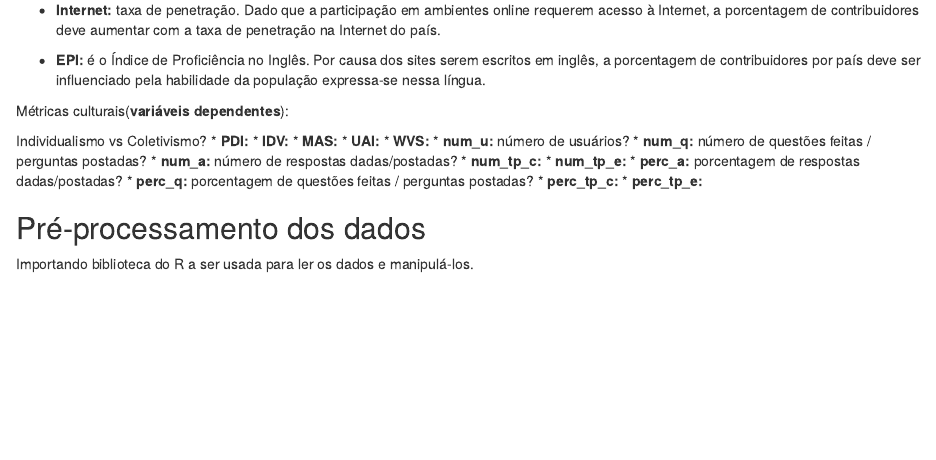
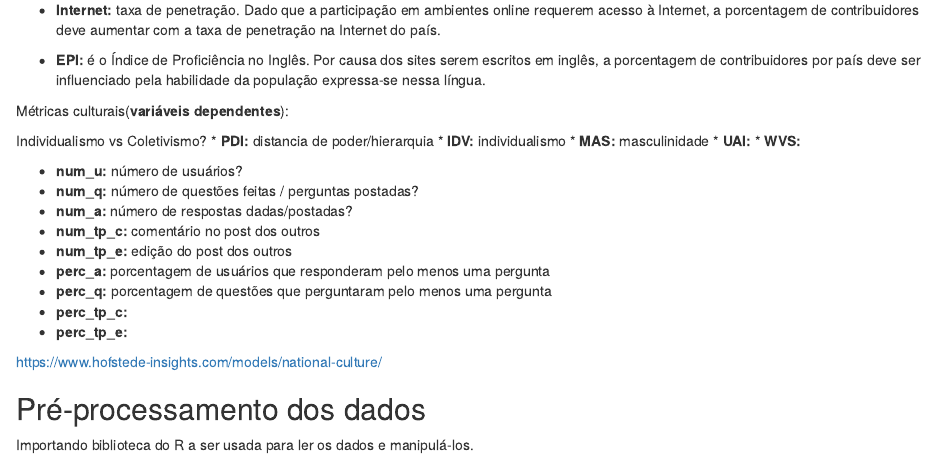
Before and after one commit to veruskasantos/DataAnalysis, an R Markdown document (SearchesData/report/searches.Rmd): the page in a window 1100 px wide, from 300 px down. Rendered offline with R 4.5, knitr and Pandoc, with nearby package versions.

Commit message:
Updating description

```diff
--- a/SearchesData/report/searches.Rmd
+++ b/SearchesData/report/searches.Rmd
@@ -19,21 +19,23 @@ Métricas socio-econômicas (**variáveis independentes**):
 Métricas culturais(**variáveis dependentes**):
 
 Individualismo vs Coletivismo?
-* **PDI:**
-* **IDV:**
-* **MAS:**
+* **PDI:** distancia de poder/hierarquia
+* **IDV:** individualismo
+* **MAS:** masculinidade
 * **UAI:**
 * **WVS:**
+
 * **num_u:** número de usuários?
 * **num_q:** número de questões feitas / perguntas postadas?
 * **num_a:** número de respostas dadas/postadas?
-* **num_tp_c:**
-* **num_tp_e:**
-* **perc_a:** porcentagem de respostas dadas/postadas?
-* **perc_q:** porcentagem de questões feitas / perguntas postadas?
+* **num_tp_c:** comentário no post dos outros
+* **num_tp_e:** edição do post dos outros
+* **perc_a:** porcentagem de usuários que responderam pelo menos uma pergunta
+* **perc_q:** porcentagem de questões que perguntaram pelo menos uma pergunta
 * **perc_tp_c:**
 * **perc_tp_e:**
 
+https://www.hofstede-insights.com/models/national-culture/
 
 ## Pré-processamento dos dados
 
```
